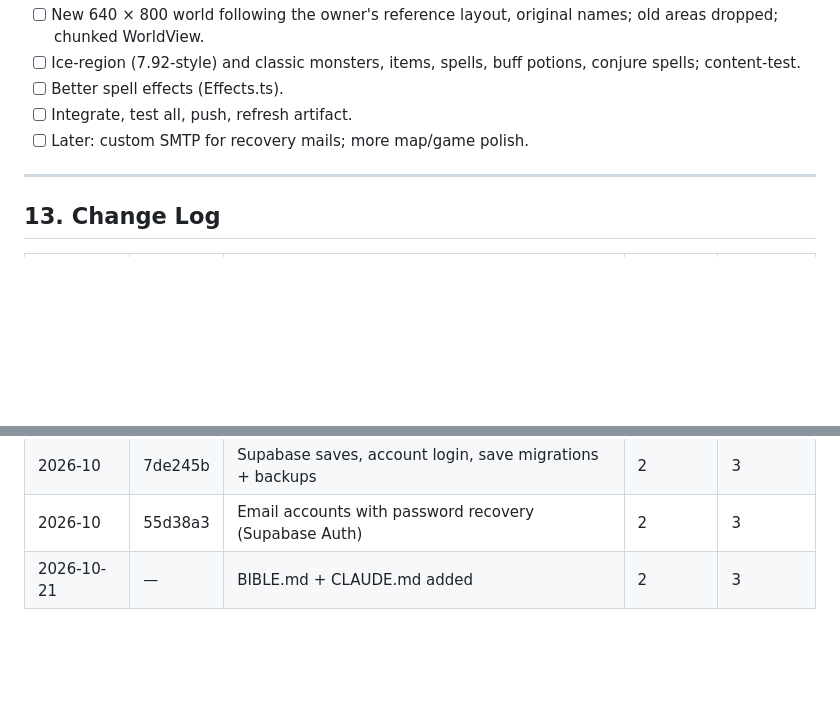
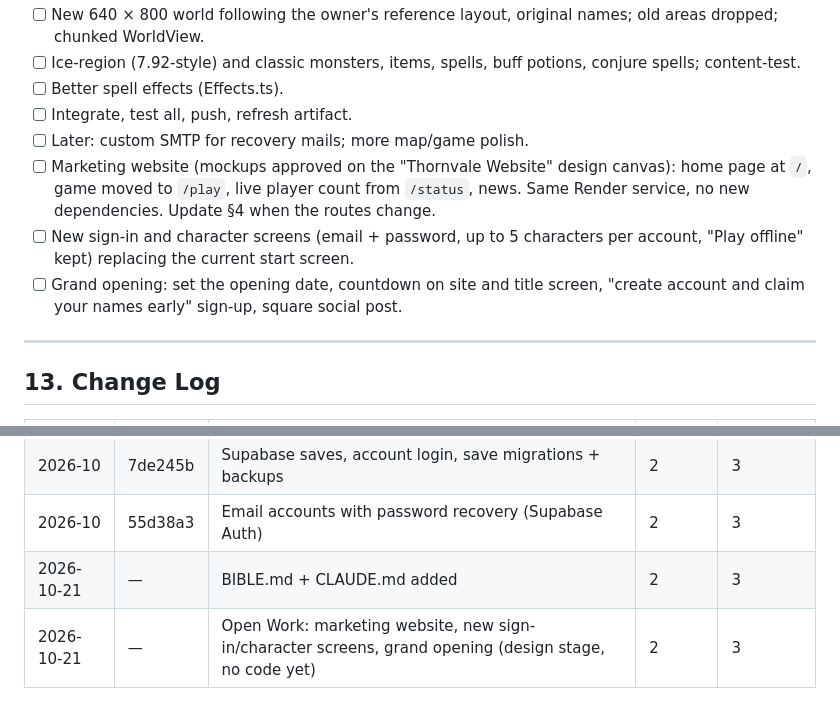
Before and after one commit to dmplanthireltd-gif/THORNVALE, a Markdown page: BIBLE.md, 2 parts joined by grey strips. Drawn GitHub-style; blank space fills up the shorter version.

Commit message:
Bible: add marketing website, sign-in screens and grand opening to Open Work
Co-Authored-By: Claude Opus 5.5 <noreply@anthropic.com>
Claude-Session: https://claude.ai/code/session_01Fee22RiBQgMb62LB3oHj4n

```diff
--- a/BIBLE.md
+++ b/BIBLE.md
@@ -223,6 +223,9 @@ Then `npm run build` (on Render or a machine with npm registry access).
 - [ ] Better spell effects (Effects.ts).
 - [ ] Integrate, test all, push, refresh artifact.
 - [ ] Later: custom SMTP for recovery mails; more map/game polish.
+- [ ] Marketing website (mockups approved on the "Thornvale Website" design canvas): home page at `/`, game moved to `/play`, live player count from `/status`, news. Same Render service, no new dependencies. Update §4 when the routes change.
+- [ ] New sign-in and character screens (email + password, up to 5 characters per account, "Play offline" kept) replacing the current start screen.
+- [ ] Grand opening: set the opening date, countdown on site and title screen, "create account and claim your names early" sign-up, square social post.
 
 ---
 
@@ -234,3 +237,4 @@ Then `npm run build` (on Render or a machine with npm registry access).
 | 2026-10 | 7de245b | Supabase saves, account login, save migrations + backups | 2 | 3 |
 | 2026-10 | 55d38a3 | Email accounts with password recovery (Supabase Auth) | 2 | 3 |
 | 2026-10-21 | — | BIBLE.md + CLAUDE.md added | 2 | 3 |
+| 2026-10-21 | — | Open Work: marketing website, new sign-in/character screens, grand opening (design stage, no code yet) | 2 | 3 |
```
